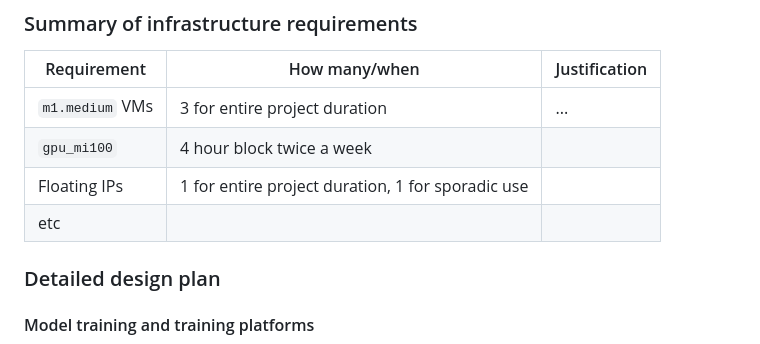
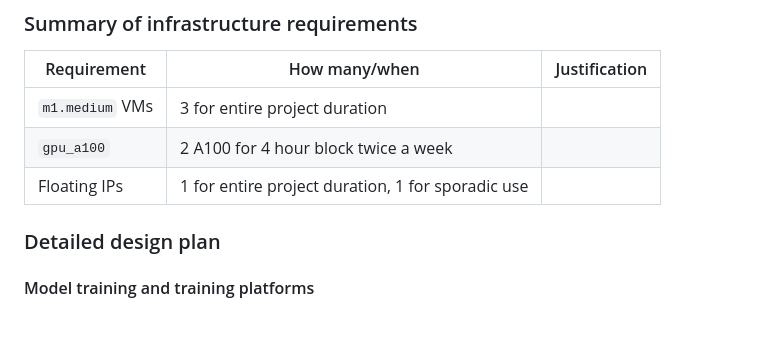
Before and after one commit to Jasonzzzz28/Transformer-QA, a Markdown page: README.md, the part around the change. GitHub-like rendering; blank space fills up the shorter version.

```diff
--- a/README.md
+++ b/README.md
@@ -48,10 +48,9 @@ We propose a machine learning system that augments software engineering workflow
 
 | Requirement     | How many/when                                     | Justification |
 |-----------------|---------------------------------------------------|---------------|
-| `m1.medium` VMs | 3 for entire project duration                     | ...           |
-| `gpu_mi100`     | 4 hour block twice a week                         |               |
+| `m1.medium` VMs | 3 for entire project duration                     |            |
+| `gpu_a100`     | 2 A100 for 4 hour block twice a week                         |               |
 | Floating IPs    | 1 for entire project duration, 1 for sporadic use |               |
-| etc             |                                                   |               |
 
 ### Detailed design plan
 
```
